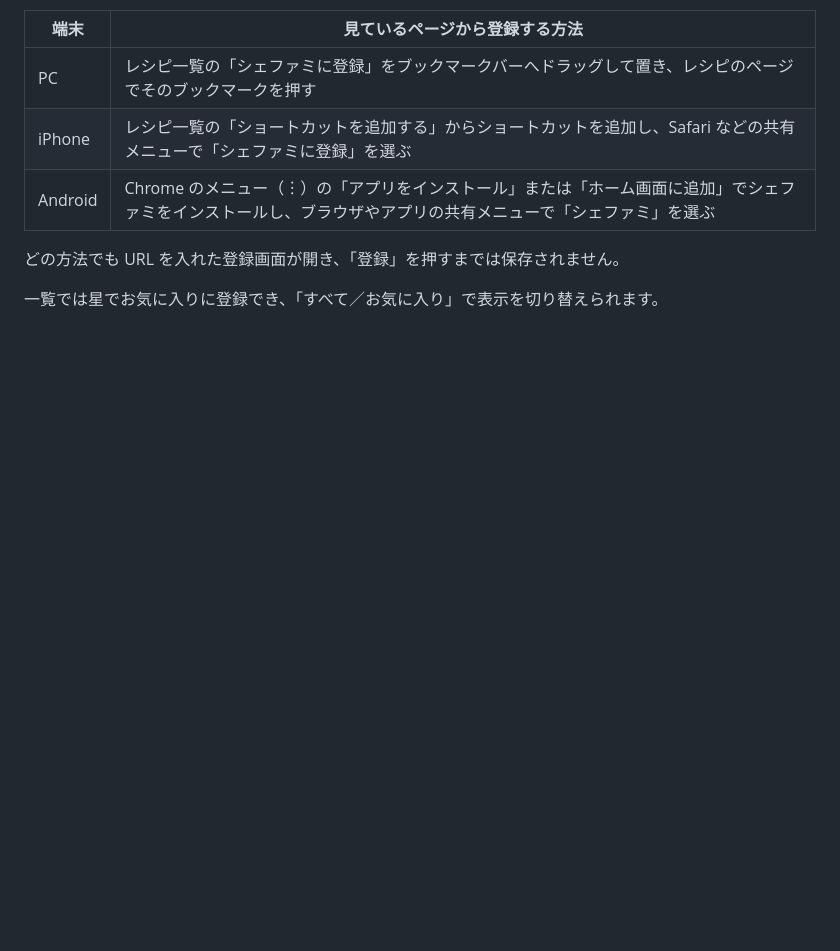
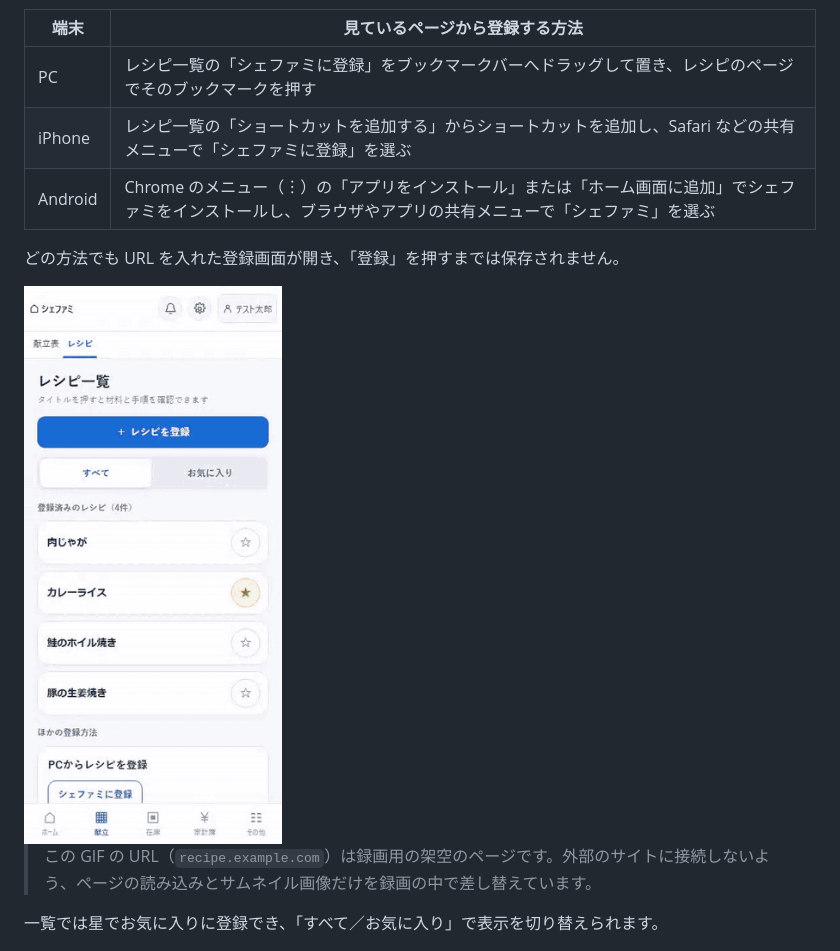
Before and after one commit to yamamotonaoki3/HomeLog, a Markdown page: README.md, the part around the change. GitHub-like rendering; pictures changed too: docs/images/readme/recipes-web.gif (added); blank space fills up the shorter version.

Commit message:
docs: README にレシピを WEB（URL）から登録する GIF を追加する (#522)
録画では外部サイトに接続せず、URL の読み込みとサムネイルだけを架空の応答に差し替える。

Co-Authored-By: Claude Opus 5.5 <noreply@anthropic.com>

```diff
--- a/README.md
+++ b/README.md
@@ -97,6 +97,10 @@
 | Android | Chrome のメニュー（︙）の「アプリをインストール」または「ホーム画面に追加」でシェファミをインストールし、ブラウザやアプリの共有メニューで「シェファミ」を選ぶ |
 
 どの方法でも URL を入れた登録画面が開き、「登録」を押すまでは保存されません。
+
+<img src="docs/images/readme/recipes-web.gif" alt="レシピ登録のWEBタブにURLを貼ってメモを入れて登録し、サムネイル付きで一覧に追加されたレシピの詳細を開いている様子" width="300">
+
+> この GIF の URL（`recipe.example.com`）は録画用の架空のページです。外部のサイトに接続しないよう、ページの読み込みとサムネイル画像だけを録画の中で差し替えています。
 
 一覧では星でお気に入りに登録でき、「すべて／お気に入り」で表示を切り替えられます。
 
```
Also changed, not shown: 1 other file.
